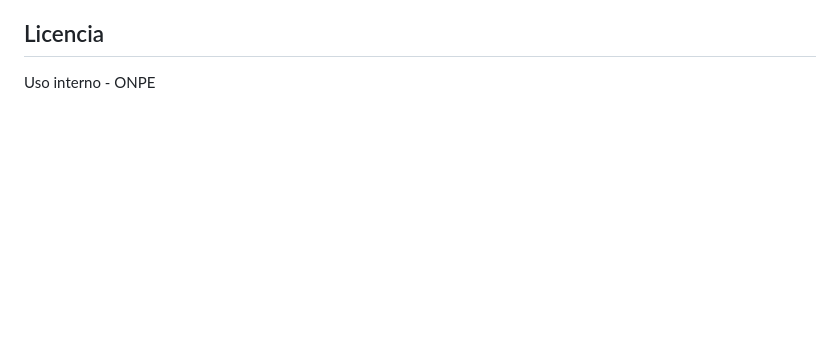
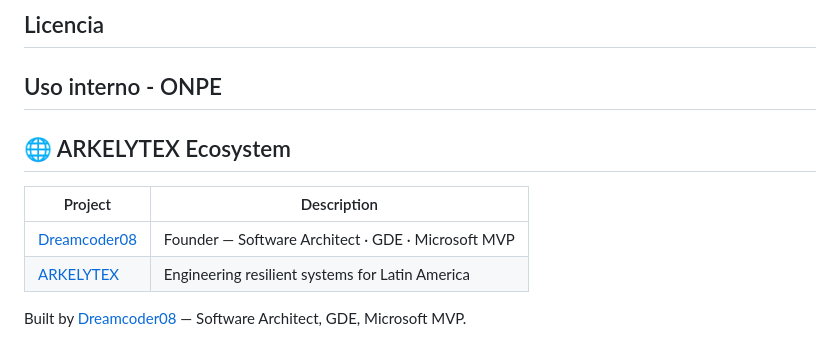
Before and after one commit to arkelythex/elect-validate, a Markdown page: README.md, the part around the change. GitHub-like rendering; blank space fills up the shorter version.

Commit message:
chore: add ecosystem cross-link footer

```diff
--- a/README.md
+++ b/README.md
@@ -197,3 +197,13 @@ v := validator.New(
 ## Licencia
 
 Uso interno - ONPE
+---
+
+## 🌐 ARKELYTEX Ecosystem
+
+| Project | Description |
+|---------|-------------|
+| [Dreamcoder08](https://github.com/Dreamcoder08) | Founder — Software Architect · GDE · Microsoft MVP |
+| [ARKELYTEX](https://github.com/arkelythex) | Engineering resilient systems for Latin America |
+
+Built by [Dreamcoder08](https://github.com/Dreamcoder08) — Software Architect, GDE, Microsoft MVP.
```
